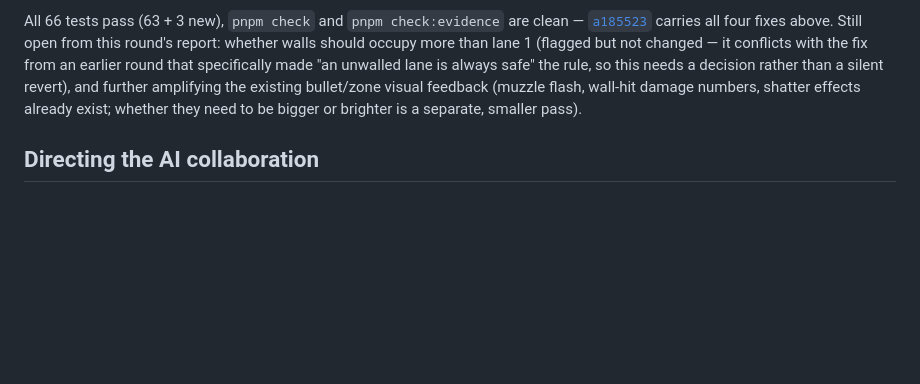
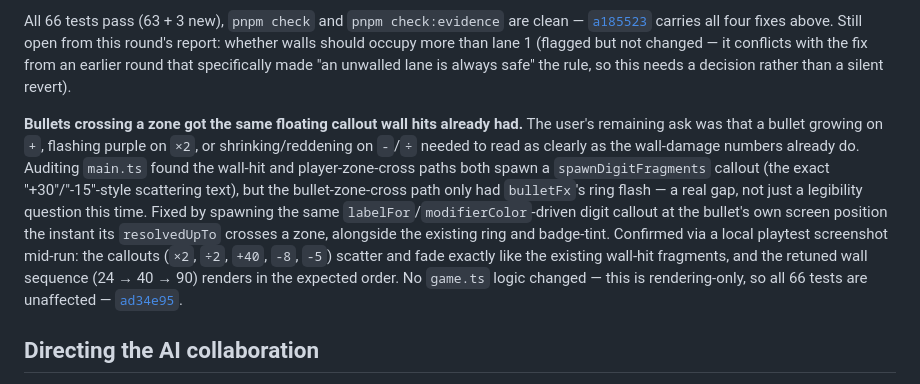
Before and after one commit to comp4020-agentic-coding-studio/comp4020-crit5-lilth2, a Markdown page: PROCESS.md, the part around the change. Drawn GitHub-style; blank space fills up the shorter version.

Commit message:
docs: process notes for the bullet zone-crossing callout
Co-Authored-By: Claude Sonnet 5 <noreply@anthropic.com>

```diff
--- a/PROCESS.md
+++ b/PROCESS.md
@@ -595,10 +595,24 @@ clean —
 carries all four fixes above. Still open from this round's report: whether walls should occupy more
 than lane 1 (flagged but not changed — it conflicts with the fix from an
 earlier round that specifically made "an unwalled lane is always safe" the
-rule, so this needs a decision rather than a silent revert), and further
-amplifying the existing bullet/zone visual feedback (muzzle flash, wall-hit
-damage numbers, shatter effects already exist; whether they need to be bigger
-or brighter is a separate, smaller pass).
+rule, so this needs a decision rather than a silent revert).
+
+**Bullets crossing a zone got the same floating callout wall hits already
+had.** The user's remaining ask was that a bullet growing on `+`, flashing
+purple on `×2`, or shrinking/reddening on `-`/`÷` needed to read as clearly as
+the wall-damage numbers already do. Auditing `main.ts` found the wall-hit and
+player-zone-cross paths both spawn a `spawnDigitFragments` callout (the exact
+"+30"/"-15"-style scattering text), but the bullet-zone-cross path only had
+`bulletFx`'s ring flash — a real gap, not just a legibility question this
+time. Fixed by spawning the same `labelFor`/`modifierColor`-driven digit
+callout at the bullet's own screen position the instant its `resolvedUpTo`
+crosses a zone, alongside the existing ring and badge-tint. Confirmed via a
+local playtest screenshot mid-run: the callouts (`×2`, `÷2`, `+40`, `-8`, `-5`)
+scatter and fade exactly like the existing wall-hit fragments, and the
+retuned wall sequence (24 → 40 → 90) renders in the expected order. No
+`game.ts` logic changed — this is rendering-only, so all 66 tests are
+unaffected —
+[`ad34e95`](https://github.com/comp4020-agentic-coding-studio/comp4020-crit5-lilth2/commit/ad34e95).
 
 ## Directing the AI collaboration
 
```
